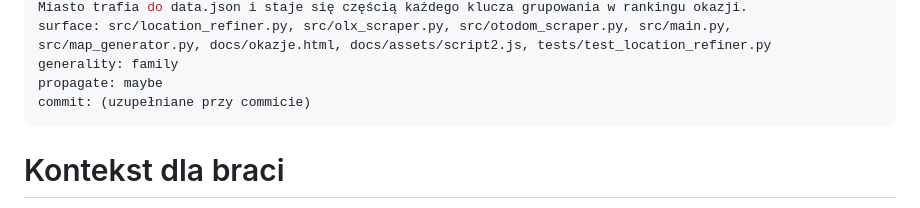
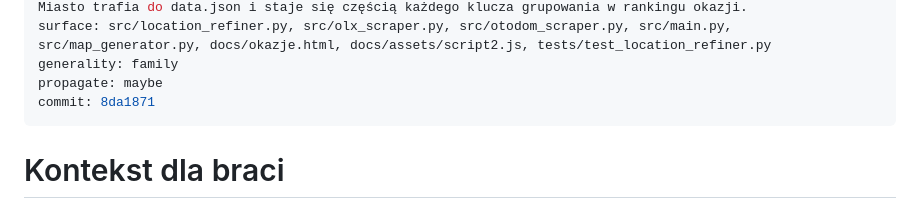
Before and after one commit to Bonaventura-EW/Sprzedaz-mieszkan, a Markdown page: .propagation/changes/2026-08-27-obszar-wielomiastowy.md, the part around the change. Rendered like a GitHub page.

Commit message:
docs(propagation): sha commita w manifeście obszaru wielomiastowego
Co-Authored-By: Claude Opus 5 <noreply@anthropic.com>
Claude-Session: https://claude.ai/code/session_016KUaJjt3uThwS2RfwPH97N

```diff
--- a/.propagation/changes/2026-08-27-obszar-wielomiastowy.md
+++ b/.propagation/changes/2026-08-27-obszar-wielomiastowy.md
@@ -10,7 +10,7 @@ how: Rejestr `CITIES` w location_refiner jako jedno źródło prawdy (nazwa + bb
 surface: src/location_refiner.py, src/olx_scraper.py, src/otodom_scraper.py, src/main.py, src/map_generator.py, docs/okazje.html, docs/assets/script2.js, tests/test_location_refiner.py
 generality: family
 propagate: maybe
-commit: (uzupełniane przy commicie)
+commit: 8da1871
 ---
 
 # Kontekst dla braci
```
